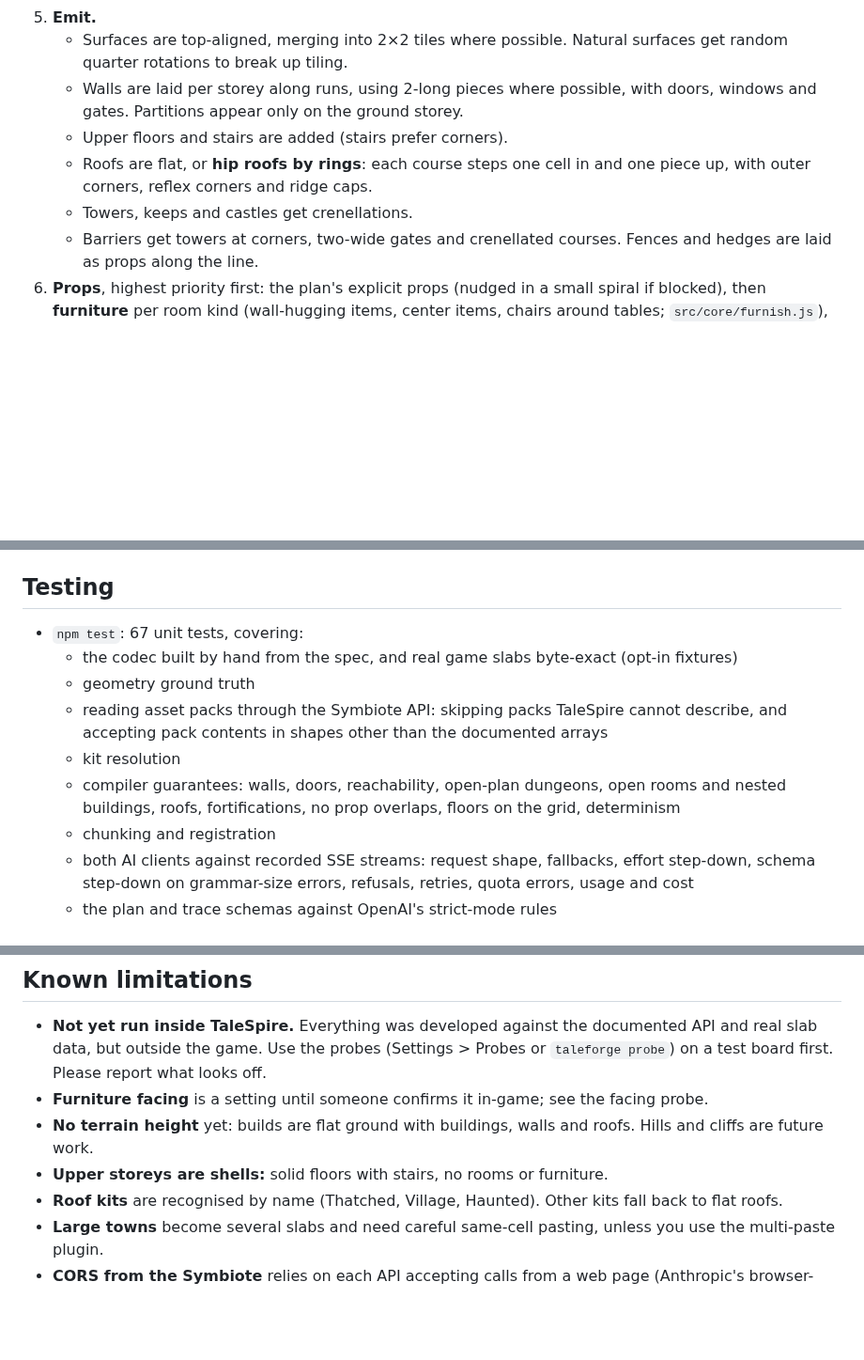
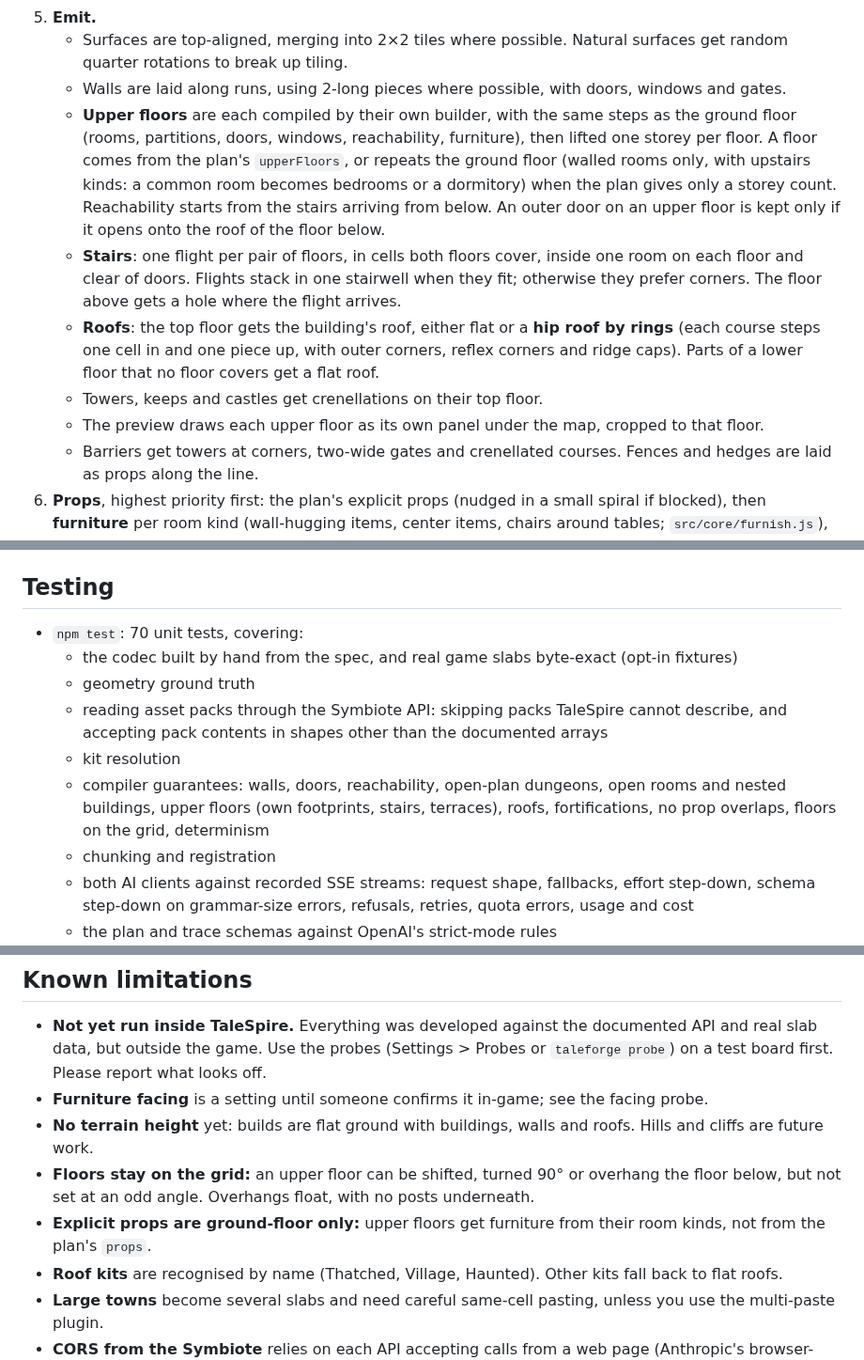
Before and after one commit to dustinmmanning-cell/Talespire-Mod, a Markdown page: docs/architecture.md, 3 parts joined by grey strips. Shown at 94% size. GitHub-like rendering; blank space fills up the shorter version.

```diff
--- a/docs/architecture.md
+++ b/docs/architecture.md
@@ -80,10 +80,12 @@ The **Kit** tab shows every resolution with game thumbnails and the reason it wa
 4. **Windows** go on exterior runs at a regular spacing, never at corners or beside doors.
 5. **Emit.**
    - Surfaces are top-aligned, merging into 2×2 tiles where possible. Natural surfaces get random quarter rotations to break up tiling.
-   - Walls are laid per storey along runs, using 2-long pieces where possible, with doors, windows and gates. Partitions appear only on the ground storey.
-   - Upper floors and stairs are added (stairs prefer corners).
-   - Roofs are flat, or **hip roofs by rings**: each course steps one cell in and one piece up, with outer corners, reflex corners and ridge caps.
-   - Towers, keeps and castles get crenellations.
+   - Walls are laid along runs, using 2-long pieces where possible, with doors, windows and gates.
+   - **Upper floors** are each compiled by their own builder, with the same steps as the ground floor (rooms, partitions, doors, windows, reachability, furniture), then lifted one storey per floor. A floor comes from the plan's `upperFloors`, or repeats the ground floor (walled rooms only, with upstairs kinds: a common room becomes bedrooms or a dormitory) when the plan gives only a storey count. Reachability starts from the stairs arriving from below. An outer door on an upper floor is kept only if it opens onto the roof of the floor below.
+   - **Stairs**: one flight per pair of floors, in cells both floors cover, inside one room on each floor and clear of doors. Flights stack in one stairwell when they fit; otherwise they prefer corners. The floor above gets a hole where the flight arrives.
+   - **Roofs**: the top floor gets the building's roof, either flat or a **hip roof by rings** (each course steps one cell in and one piece up, with outer corners, reflex corners and ridge caps). Parts of a lower floor that no floor covers get a flat roof.
+   - Towers, keeps and castles get crenellations on their top floor.
+   - The preview draws each upper floor as its own panel under the map, cropped to that floor.
    - Barriers get towers at corners, two-wide gates and crenellated courses. Fences and hedges are laid as props along the line.
 6. **Props**, highest priority first: the plan's explicit props (nudged in a small spiral if blocked), then **furniture** per room kind (wall-hugging items, center items, chairs around tables; `src/core/furnish.js`), then **scatter**.
    - A spatial hash prevents any two props from overlapping, since TaleSpire drops overlapping props on paste.
@@ -183,12 +185,12 @@ In the Symbiote, set the provider's **API base URL** to the proxy and use `proxy
 
 ## Testing
 
-- `npm test`: 67 unit tests, covering:
+- `npm test`: 70 unit tests, covering:
   - the codec built by hand from the spec, and real game slabs byte-exact (opt-in fixtures)
   - geometry ground truth
   - reading asset packs through the Symbiote API: skipping packs TaleSpire cannot describe, and accepting pack contents in shapes other than the documented arrays
   - kit resolution
-  - compiler guarantees: walls, doors, reachability, open-plan dungeons, open rooms and nested buildings, roofs, fortifications, no prop overlaps, floors on the grid, determinism
+  - compiler guarantees: walls, doors, reachability, open-plan dungeons, open rooms and nested buildings, upper floors (own footprints, stairs, terraces), roofs, fortifications, no prop overlaps, floors on the grid, determinism
   - chunking and registration
   - both AI clients against recorded SSE streams: request shape, fallbacks, effort step-down, schema step-down on grammar-size errors, refusals, retries, quota errors, usage and cost
   - the plan and trace schemas against OpenAI's strict-mode rules
@@ -201,7 +203,8 @@ In the Symbiote, set the provider's **API base URL** to the proxy and use `proxy
 - **Not yet run inside TaleSpire.** Everything was developed against the documented API and real slab data, but outside the game. Use the probes (Settings > Probes or `taleforge probe`) on a test board first. Please report what looks off.
 - **Furniture facing** is a setting until someone confirms it in-game; see the facing probe.
 - **No terrain height** yet: builds are flat ground with buildings, walls and roofs. Hills and cliffs are future work.
-- **Upper storeys are shells:** solid floors with stairs, no rooms or furniture.
+- **Floors stay on the grid:** an upper floor can be shifted, turned 90° or overhang the floor below, but not set at an odd angle. Overhangs float, with no posts underneath.
+- **Explicit props are ground-floor only:** upper floors get furniture from their room kinds, not from the plan's `props`.
 - **Roof kits** are recognised by name (Thatched, Village, Haunted). Other kits fall back to flat roofs.
 - **Large towns** become several slabs and need careful same-cell pasting, unless you use the multi-paste plugin.
 - **CORS from the Symbiote** relies on each API accepting calls from a web page (Anthropic's browser-access header; OpenAI allows browser calls, which its SDK supports with `dangerouslyAllowBrowser`). If TaleSpire's web view blocks either, use the proxy.
```
Also changed, not shown: other parts of docs/architecture.md (+1 -1 lines), README.md (+2 -2 lines), symbiote/README.md (+2 -0 lines), docs/images/symbiote-result.png, 7 other files.
